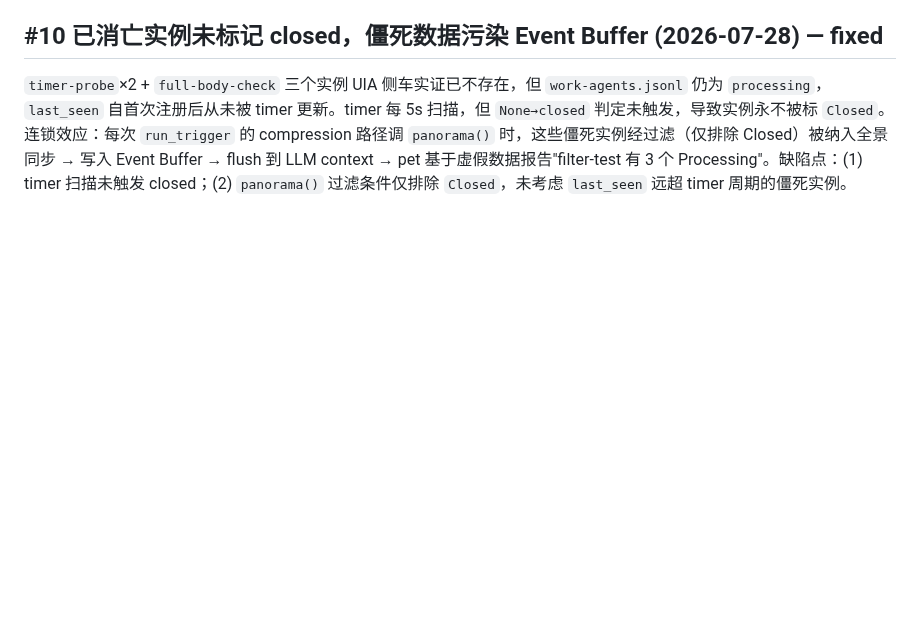
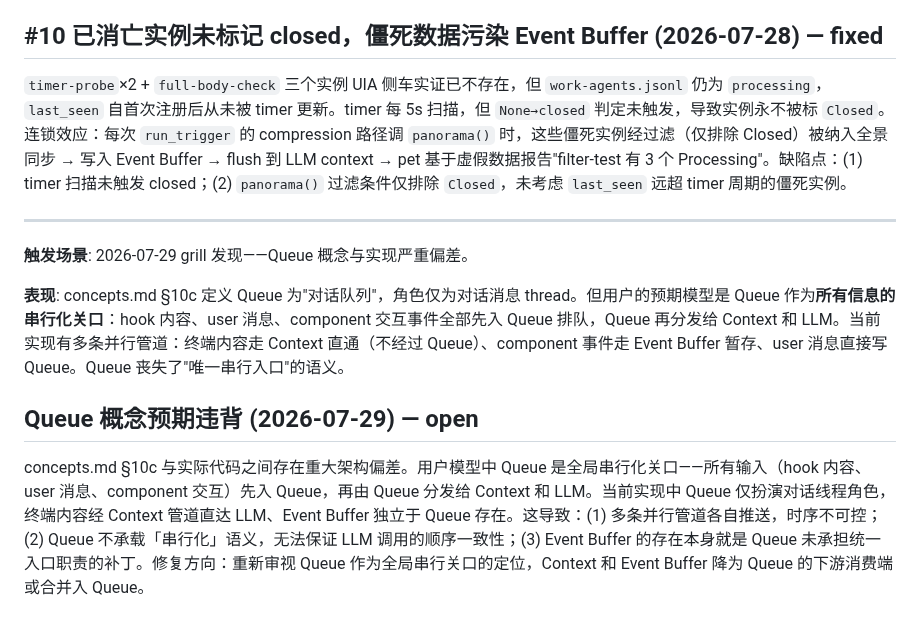
Before and after one commit to ambery-ai/ambery, a Markdown page: issues.md, the part around the change. Rendered like a GitHub page; blank space fills up the shorter version.

Commit message:
docs: (issues) Queue概念预期违背——全局串行化关口定位缺失

```diff
--- a/issues.md
+++ b/issues.md
@@ -81,3 +81,13 @@ Card 和 Chat panel 窗口目前无标题栏无法被单独拖动，只能通过
 ## #10 已消亡实例未标记 closed，僵死数据污染 Event Buffer (2026-07-28) — fixed
 
 `timer-probe`×2 + `full-body-check` 三个实例 UIA 侧车实证已不存在，但 `work-agents.jsonl` 仍为 `processing`，`last_seen` 自首次注册后从未被 timer 更新。timer 每 5s 扫描，但 `None→closed` 判定未触发，导致实例永不被标 `Closed`。连锁效应：每次 `run_trigger` 的 compression 路径调 `panorama()` 时，这些僵死实例经过滤（仅排除 Closed）被纳入全景同步 → 写入 Event Buffer → flush 到 LLM context → pet 基于虚假数据报告"filter-test 有 3 个 Processing"。缺陷点：(1) timer 扫描未触发 closed；(2) `panorama()` 过滤条件仅排除 `Closed`，未考虑 `last_seen` 远超 timer 周期的僵死实例。
+
+***
+
+**触发场景**: 2026-07-29 grill 发现——Queue 概念与实现严重偏差。
+
+**表现**: concepts.md §10c 定义 Queue 为"对话队列"，角色仅为对话消息 thread。但用户的预期模型是 Queue 作为**所有信息的串行化关口**：hook 内容、user 消息、component 交互事件全部先入 Queue 排队，Queue 再分发给 Context 和 LLM。当前实现有多条并行管道：终端内容走 Context 直通（不经过 Queue）、component 事件走 Event Buffer 暂存、user 消息直接写 Queue。Queue 丧失了"唯一串行入口"的语义。
+
+## Queue 概念预期违背 (2026-07-29) — open
+
+concepts.md §10c 与实际代码之间存在重大架构偏差。用户模型中 Queue 是全局串行化关口——所有输入（hook 内容、user 消息、component 交互）先入 Queue，再由 Queue 分发给 Context 和 LLM。当前实现中 Queue 仅扮演对话线程角色，终端内容经 Context 管道直达 LLM、Event Buffer 独立于 Queue 存在。这导致：(1) 多条并行管道各自推送，时序不可控；(2) Queue 不承载「串行化」语义，无法保证 LLM 调用的顺序一致性；(3) Event Buffer 的存在本身就是 Queue 未承担统一入口职责的补丁。修复方向：重新审视 Queue 作为全局串行关口的定位，Context 和 Event Buffer 降为 Queue 的下游消费端或合并入 Queue。
```
